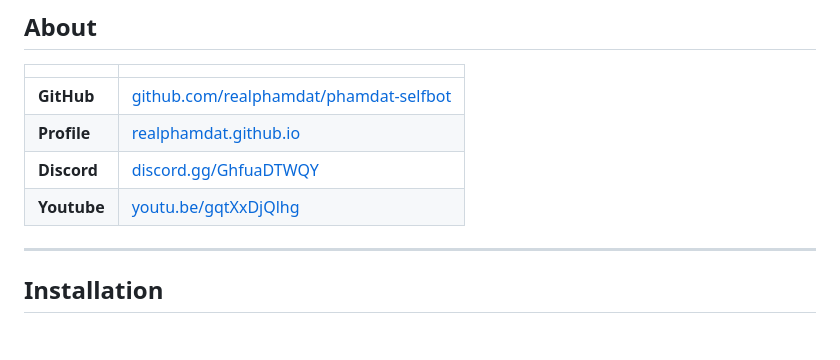
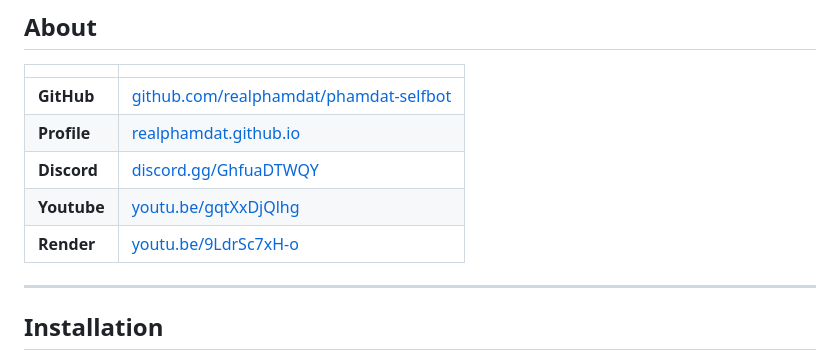
Before and after one commit to realphamdat/phamdat-selfbot, a Markdown page: README.md, the part around the change. GitHub-like rendering; blank space fills up the shorter version.

```diff
--- a/README.md
+++ b/README.md
@@ -23,6 +23,7 @@
 | **Profile** | [realphamdat.github.io](https://realphamdat.github.io) |
 | **Discord** | [discord.gg/GhfuaDTWQY](https://discord.gg/GhfuaDTWQY) |
 | **Youtube** | [youtu.be/gqtXxDjQlhg](https://youtu.be/gqtXxDjQlhg) |
+| **Render** | [youtu.be/9LdrSc7xH-o](https://youtu.be/9LdrSc7xH-o) |
 
 ---
 
```
